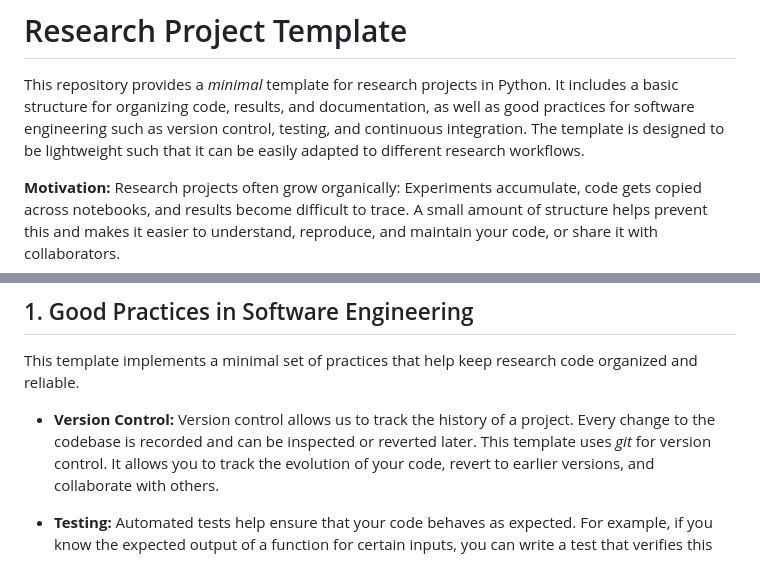
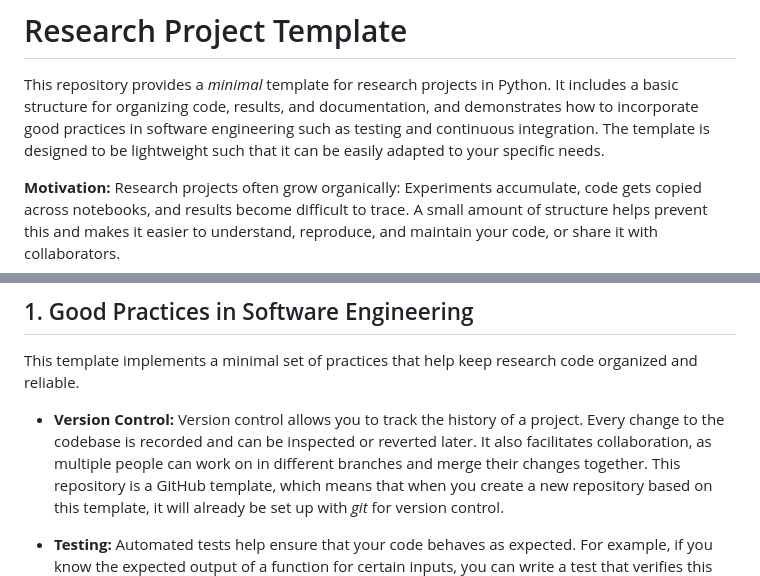
Before and after one commit to ltatzel/Research-Project-Template, a Markdown page: README.md, 2 parts joined by grey strips. Rendered like a GitHub page.

```diff
--- a/README.md
+++ b/README.md
@@ -2,9 +2,9 @@
 
 This repository provides a *minimal* template for research projects in Python.
 It includes a basic structure for organizing code, results, and documentation,
-as well as good practices for software engineering such as version control,
-testing, and continuous integration. The template is designed to be lightweight
-such that it can be easily adapted to different research workflows.
+and demonstrates how to incorporate good practices in software engineering such
+as testing and continuous integration. The template is designed to be
+lightweight such that it can be easily adapted to your specific needs.
 
 **Motivation:** Research projects often grow organically: Experiments
 accumulate, code gets copied across notebooks, and results become difficult to
@@ -23,11 +23,13 @@ questions or suggestions for improvement, please open an issue on GitHub.
 This template implements a minimal set of practices that help keep research
 code organized and reliable.
 
-- **Version Control:** Version control allows us to track the history of a
+- **Version Control:** Version control allows you to track the history of a
     project. Every change to the codebase is recorded and can be inspected or
-    reverted later. This template uses *git* for version control. It allows you
-    to track the evolution of your code, revert to earlier versions, and
-    collaborate with others.
+    reverted later. It also facilitates collaboration, as multiple people can
+    work on in different branches and merge their changes together. This
+    repository is a GitHub template, which means that when you create a new
+    repository based on this template, it will already be set up with *git* for
+    version control.
 
 - **Testing:** Automated tests help ensure that your code behaves as expected.
     For example, if you know the expected output of a function for certain
```
Also changed, not shown: other parts of README.md (+48 -37 lines).
